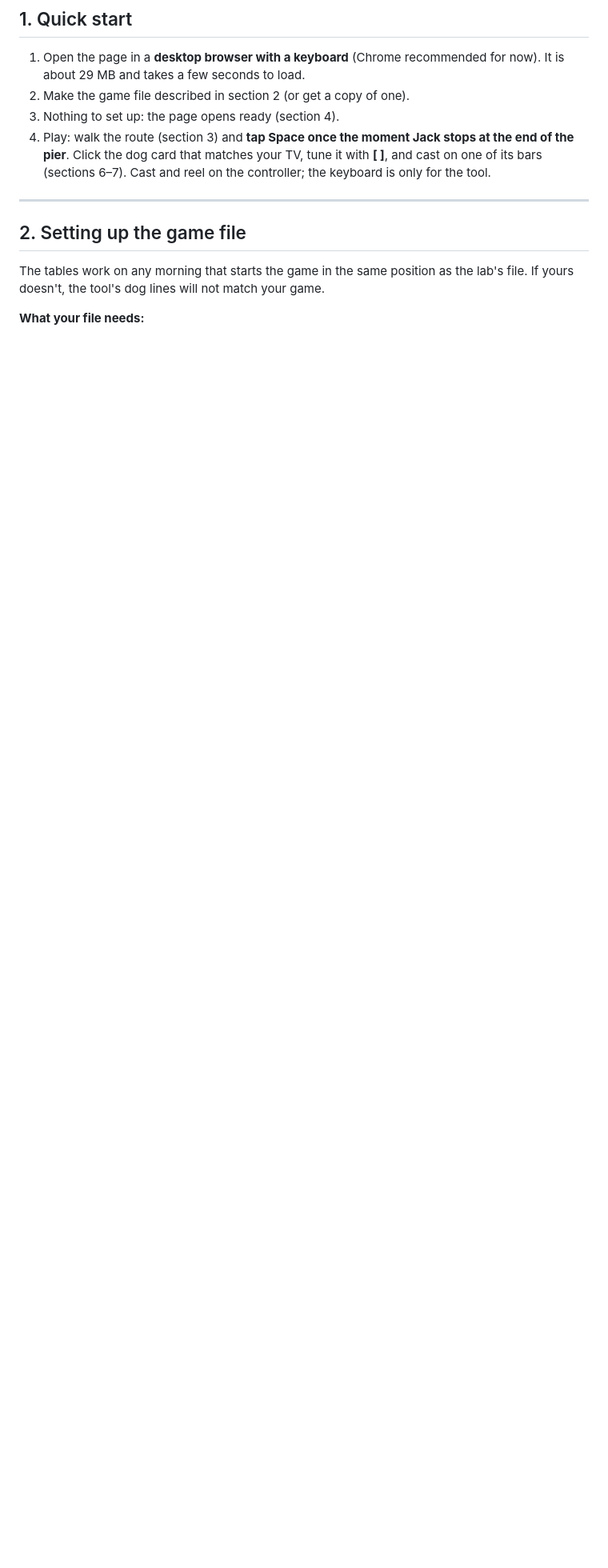
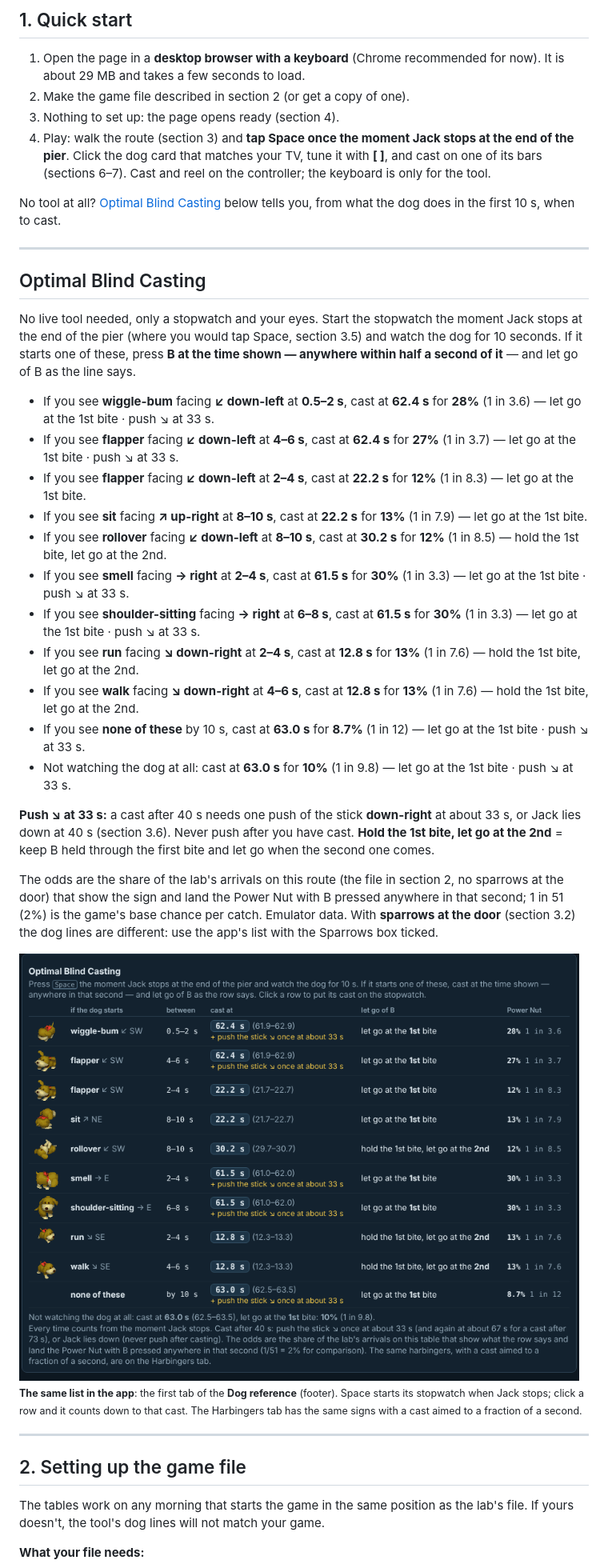
Before and after one commit to Nillows/HM64-RNG-Manipulations, a Markdown page: README.md, the part around one of its changes. Shown at 80% size. GitHub-like rendering; pictures changed too: media/app_blind.png (added); blank space fills up the shorter version.

```diff
--- a/README.md
+++ b/README.md
@@ -34,6 +36,42 @@ expects, lets you line it up with the dog on your TV, and tells you when to pres
 4. Play: walk the route (section 3) and **tap Space once the moment Jack stops at the end of the pier**. Click the dog
    card that matches your TV, tune it with **[ ]**, and cast on one of its bars (sections 6–7). Cast and reel on the
    controller; the keyboard is only for the tool.
+
+No tool at all? [Optimal Blind Casting](#optimal-blind-casting) below tells you, from what the dog does in the first 10 s, when to cast.
+
+---
+
+## Optimal Blind Casting
+No live tool needed, only a stopwatch and your eyes. Start the stopwatch the moment Jack stops at the end of the pier
+(where you would tap Space, section 3.5) and watch the dog for 10 seconds. If it starts one of these, press **B at the
+time shown — anywhere within half a second of it** — and let go of B as the line says.
+
+- If you see **wiggle-bum** facing **↙ down-left** at **0.5–2 s**, cast at **62.4 s** for **28%** (1 in 3.6) — let go at the 1st bite · push ↘ at 33 s.
+- If you see **flapper** facing **↙ down-left** at **4–6 s**, cast at **62.4 s** for **27%** (1 in 3.7) — let go at the 1st bite · push ↘ at 33 s.
+- If you see **flapper** facing **↙ down-left** at **2–4 s**, cast at **22.2 s** for **12%** (1 in 8.3) — let go at the 1st bite.
+- If you see **sit** facing **↗ up-right** at **8–10 s**, cast at **22.2 s** for **13%** (1 in 7.9) — let go at the 1st bite.
+- If you see **rollover** facing **↙ down-left** at **8–10 s**, cast at **30.2 s** for **12%** (1 in 8.5) — hold the 1st bite, let go at the 2nd.
+- If you see **smell** facing **→ right** at **2–4 s**, cast at **61.5 s** for **30%** (1 in 3.3) — let go at the 1st bite · push ↘ at 33 s.
+- If you see **shoulder-sitting** facing **→ right** at **6–8 s**, cast at **61.5 s** for **30%** (1 in 3.3) — let go at the 1st bite · push ↘ at 33 s.
+- If you see **run** facing **↘ down-right** at **2–4 s**, cast at **12.8 s** for **13%** (1 in 7.6) — hold the 1st bite, let go at the 2nd.
+- If you see **walk** facing **↘ down-right** at **4–6 s**, cast at **12.8 s** for **13%** (1 in 7.6) — hold the 1st bite, let go at the 2nd.
+- If you see **none of these** by 10 s, cast at **63.0 s** for **8.7%** (1 in 12) — let go at the 1st bite · push ↘ at 33 s.
+- Not watching the dog at all: cast at **63.0 s** for **10%** (1 in 9.8) — let go at the 1st bite · push ↘ at 33 s.
+
+**Push ↘ at 33 s:** a cast after 40 s needs one push of the stick **down-right** at about 33 s, or Jack lies down at
+40 s (section 3.6). Never push after you have cast. **Hold the 1st bite, let go at the 2nd** = keep B held through the
+first bite and let go when the second one comes.
+
+The odds are the share of the lab's arrivals on this route (the file in section 2, no sparrows at the door) that show
+the sign and land the Power Nut with B pressed anywhere in that second; 1 in 51 (2%) is the game's base chance per
+catch. Emulator data. With **sparrows at the door** (section 3.2) the dog lines are different: use the app's list with the
+Sparrows box ticked.
+
+<img src="media/app_blind.png" width="700" alt="The Optimal Blind Casting tab of the Dog reference">
+
+<sub><b>The same list in the app</b>: the first tab of the <b>Dog reference</b> (footer). Space starts its stopwatch when
+Jack stops; click a row and it counts down to that cast. The Harbingers tab has the same signs with a cast aimed to a
+fraction of a second.</sub>
 
 ---
 
```
Also changed, not shown: other parts of README.md (+10 -4 lines), media/app_dogref.png, 3 other files.
